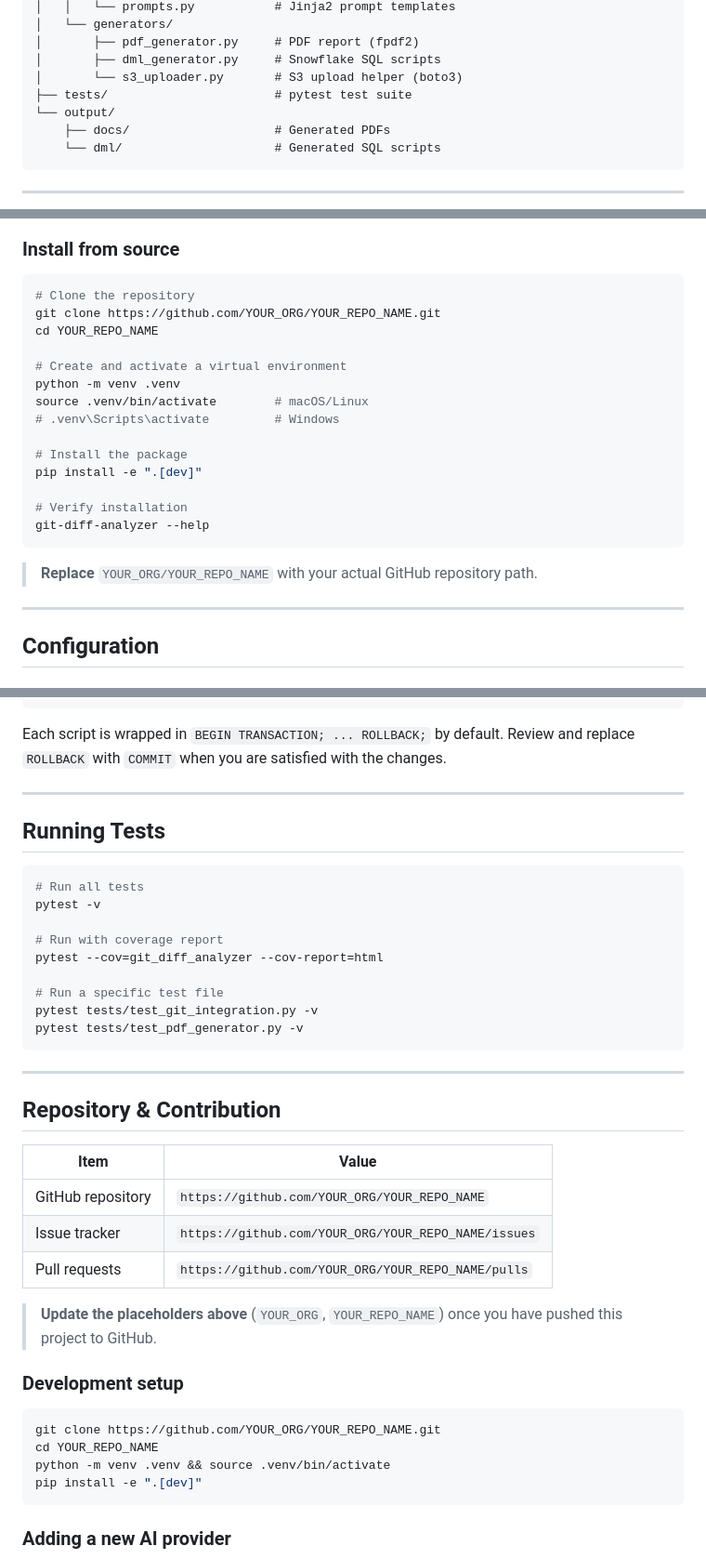
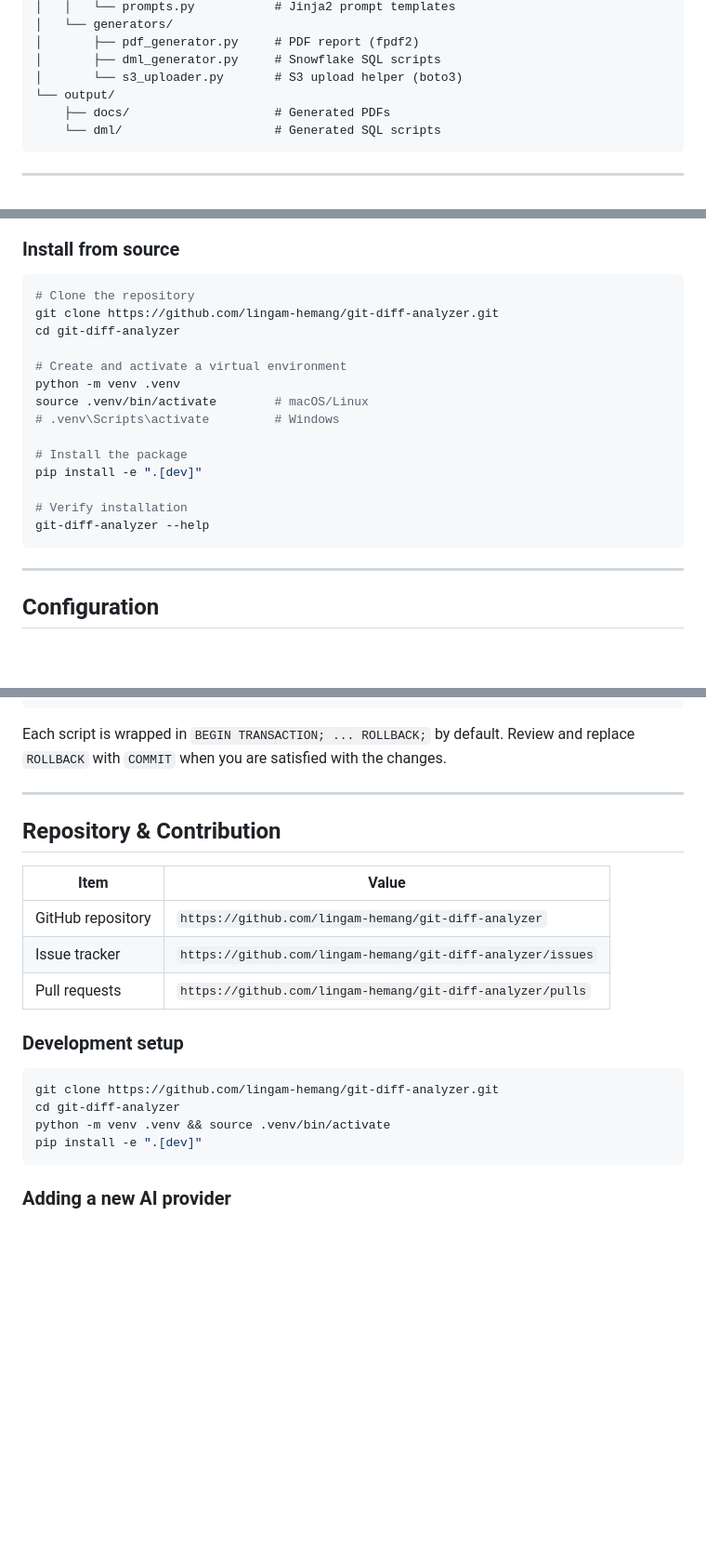
Before and after one commit to lingam-hemang/git-diff-analyzer, a Markdown page: README.md, 3 parts joined by grey strips. Shown at 93% size. GitHub-like rendering; blank space fills up the shorter version.

````diff
--- a/README.md
+++ b/README.md
@@ -46,7 +46,6 @@ git-diff-analyzer/
 │       ├── pdf_generator.py     # PDF report (fpdf2)
 │       ├── dml_generator.py     # Snowflake SQL scripts
 │       └── s3_uploader.py       # S3 upload helper (boto3)
-├── tests/                       # pytest test suite
 └── output/
     ├── docs/                    # Generated PDFs
     └── dml/                     # Generated SQL scripts
@@ -68,8 +67,8 @@ git-diff-analyzer/
 
 ```bash
 # Clone the repository
-git clone https://github.com/YOUR_ORG/YOUR_REPO_NAME.git
-cd YOUR_REPO_NAME
+git clone https://github.com/lingam-hemang/git-diff-analyzer.git
+cd git-diff-analyzer
 
 # Create and activate a virtual environment
 python -m venv .venv
@@ -82,8 +81,6 @@ pip install -e ".[dev]"
 # Verify installation
 git-diff-analyzer --help
 ```
-
-> **Replace** `YOUR_ORG/YOUR_REPO_NAME` with your actual GitHub repository path.
 
 ---
 
@@ -344,21 +341,6 @@ output/dml/abc123def456/
 
 Each script is wrapped in `BEGIN TRANSACTION; ... ROLLBACK;` by default. Review and replace `ROLLBACK` with `COMMIT` when you are satisfied with the changes.
 
----
-
-## Running Tests
-
-```bash
-# Run all tests
-pytest -v
-
-# Run with coverage report
-pytest --cov=git_diff_analyzer --cov-report=html
-
-# Run a specific test file
-pytest tests/test_git_integration.py -v
-pytest tests/test_pdf_generator.py -v
-```
 
 ---
 
@@ -366,17 +348,16 @@ pytest tests/test_pdf_generator.py -v
 
 | Item | Value |
 |------|-------|
-| GitHub repository | `https://github.com/YOUR_ORG/YOUR_REPO_NAME` |
-| Issue tracker | `https://github.com/YOUR_ORG/YOUR_REPO_NAME/issues` |
-| Pull requests | `https://github.com/YOUR_ORG/YOUR_REPO_NAME/pulls` |
+| GitHub repository | `https://github.com/lingam-hemang/git-diff-analyzer` |
+| Issue tracker | `https://github.com/lingam-hemang/git-diff-analyzer/issues` |
+| Pull requests | `https://github.com/lingam-hemang/git-diff-analyzer/pulls` |
 
-> **Update the placeholders above** (`YOUR_ORG`, `YOUR_REPO_NAME`) once you have pushed this project to GitHub.
 
 ### Development setup
 
 ```bash
-git clone https://github.com/YOUR_ORG/YOUR_REPO_NAME.git
-cd YOUR_REPO_NAME
+git clone https://github.com/lingam-hemang/git-diff-analyzer.git
+cd git-diff-analyzer
 python -m venv .venv && source .venv/bin/activate
 pip install -e ".[dev]"
 ```
````
